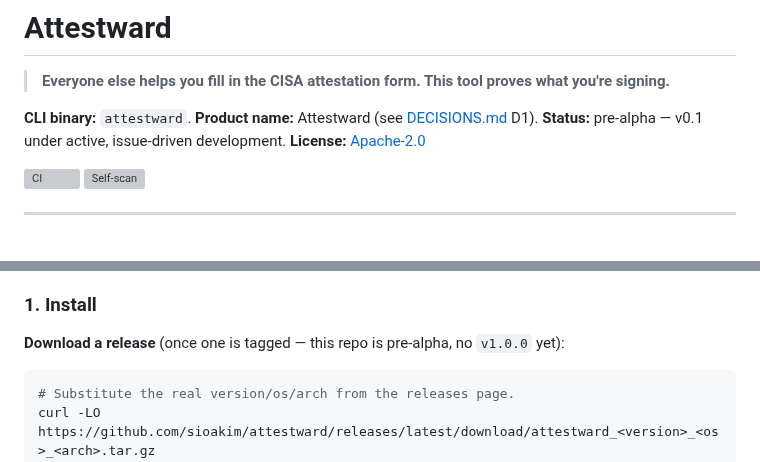
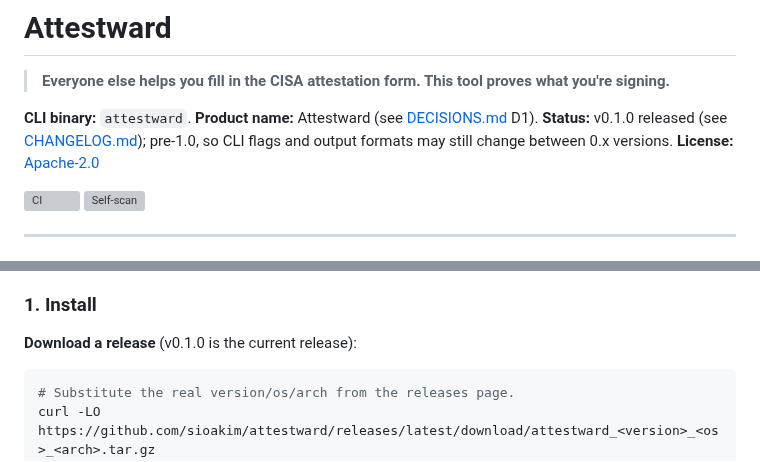
Before and after one commit to QloudLTD/attestward, a Markdown page: README.md, 2 parts joined by grey strips. Drawn GitHub-style; grey boxes are pictures that could not be loaded.

````diff
--- a/README.md
+++ b/README.md
@@ -10,7 +10,8 @@
 > **Everyone else helps you fill in the CISA attestation form. This tool proves what you're signing.**
 
 **CLI binary:** `attestward`. **Product name:** Attestward (see [DECISIONS.md](DECISIONS.md) D1).
-**Status:** pre-alpha — v0.1 under active, issue-driven development.
+**Status:** v0.1.0 released (see [CHANGELOG.md](CHANGELOG.md)); pre-1.0, so CLI flags
+and output formats may still change between 0.x versions.
 **License:** [Apache-2.0](LICENSE)
 
 [![CI](https://github.com/sioakim/attestward/actions/workflows/ci.yaml/badge.svg)](https://github.com/sioakim/attestward/actions/workflows/ci.yaml)
@@ -110,7 +111,7 @@ mean and what API evidence backs them.
 
 ### 1. Install
 
-**Download a release** (once one is tagged — this repo is pre-alpha, no `v1.0.0` yet):
+**Download a release** (v0.1.0 is the current release):
 
 ```bash
 # Substitute the real version/os/arch from the releases page.
````
Also changed, not shown: CLAUDE.md (+11 -10 lines), DECISIONS.md (+1 -1 lines).
